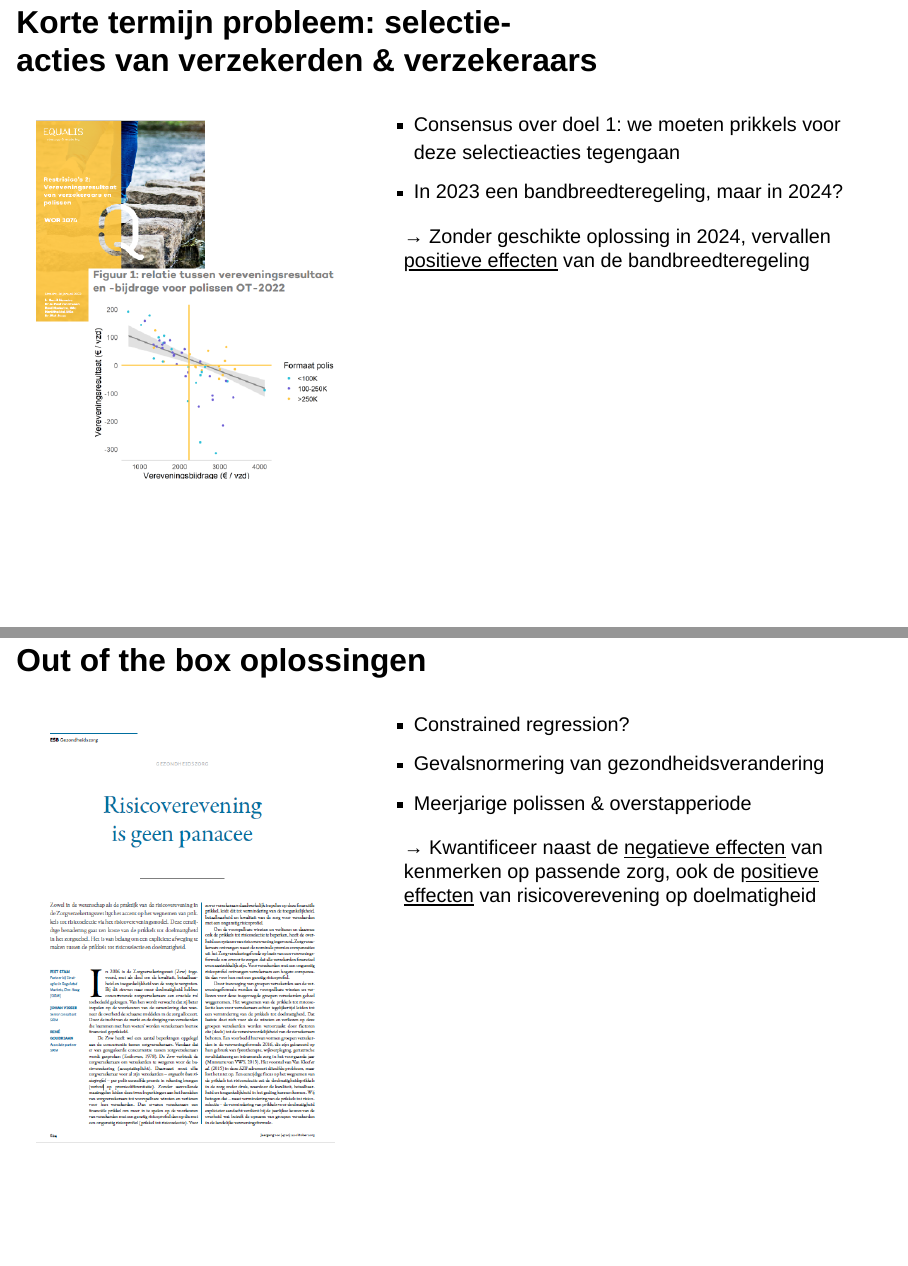
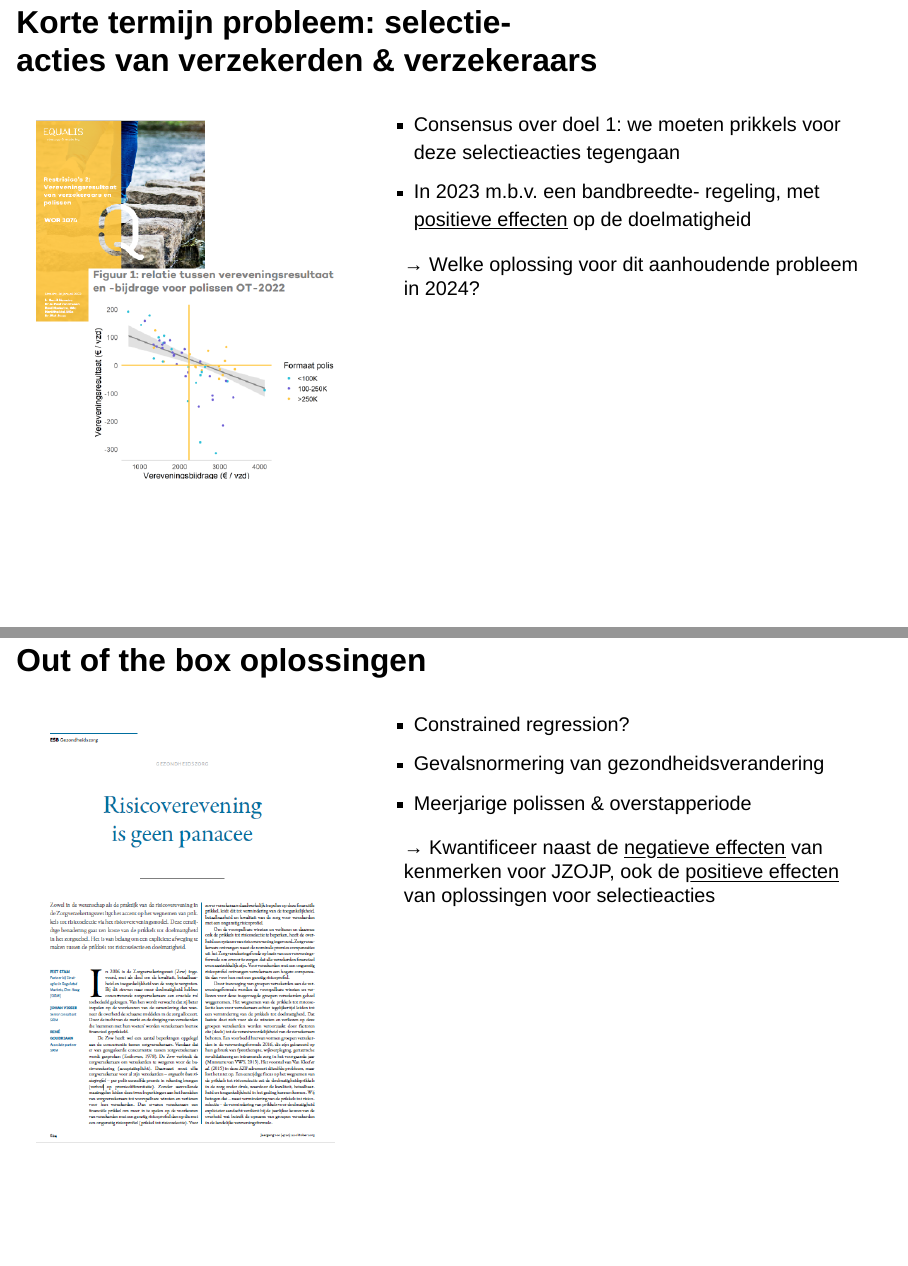
Before and after one commit to pjastam/talks, a Quarto document (2023-05-15-talma-kennissessie-risicoverevening/slides.qmd): pages 9 and 10 of 11, joined at a grey line. Rendered offline with R 4.5, knitr and Pandoc in place of Quarto, with nearby package versions; drawn as Slidy slides in place of the format the file asks for.

Commit message:
Update text

```diff
--- a/2023-05-15-talma-kennissessie-risicoverevening/slides.qmd
+++ b/2023-05-15-talma-kennissessie-risicoverevening/slides.qmd
@@ -121,9 +121,9 @@ Hoe we die effecten in maat en getal moeten uitdrukken is nog work in progress.
 
 ::: {.column width="60%"}
 -   Consensus over doel 1: we moeten prikkels voor deze selectieacties tegengaan
--   In 2023 een bandbreedteregeling, maar in 2024?
+-   In 2023 m.b.v. een bandbreedte- regeling, met [positieve effecten]{.underline} op de doelmatigheid
 
-→ Zonder geschikte oplossing in 2024, vervallen [positieve effecten]{.underline} van de bandbreedteregeling
+→ Welke oplossing voor dit aanhoudende probleem in 2024?
 :::
 :::
 
@@ -139,7 +139,7 @@ Hoe we die effecten in maat en getal moeten uitdrukken is nog work in progress.
 -   Gevalsnormering van gezondheidsverandering
 -   Meerjarige polissen & overstapperiode
 
-→ Kwantificeer naast de [negatieve effecten]{.underline} van kenmerken op passende zorg, ook de [positieve effecten]{.underline} van risicoverevening op doelmatigheid
+→ Kwantificeer naast de [negatieve effecten]{.underline} van kenmerken voor JZOJP, ook de [positieve effecten]{.underline} van oplossingen voor  selectieacties
 :::
 :::
 
```
Also changed, not shown: 2023-05-15-talma-kennissessie-risicoverevening/index.html, 2023-05-15-talma-kennissessie-risicoverevening/slides.html.
